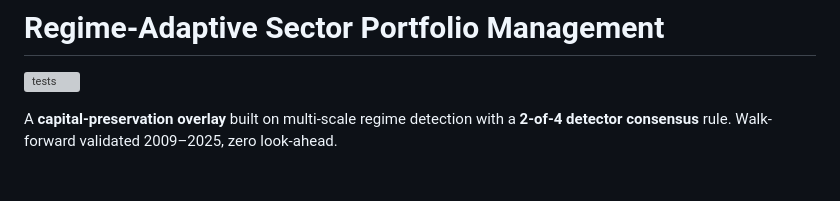
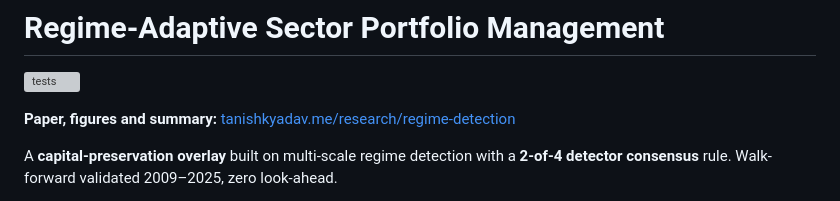
Before and after one commit to tanishhky/regime-adaptive-portfolio, a Markdown page: README.md, the part around the change. Drawn GitHub-style; blank space fills up the shorter version; grey boxes are pictures that could not be loaded.

Commit message:
README: link the project page on tanishkyadav.me (#1)
Co-authored-by: Tanishk Yadav <tanishhky@users.noreply.github.com>
Co-authored-by: Claude Opus 5.5 <noreply@anthropic.com>

```diff
--- a/README.md
+++ b/README.md
@@ -1,6 +1,8 @@
 # Regime-Adaptive Sector Portfolio Management
 
 ![tests](https://github.com/tanishhky/regime-adaptive-portfolio/actions/workflows/tests.yml/badge.svg)
+
+**Paper, figures and summary:** [tanishkyadav.me/research/regime-detection](https://www.tanishkyadav.me/research/regime-detection)
 
 A **capital-preservation overlay** built on multi-scale regime detection with a
 **2-of-4 detector consensus** rule. Walk-forward validated 2009–2025, zero look-ahead.
```
